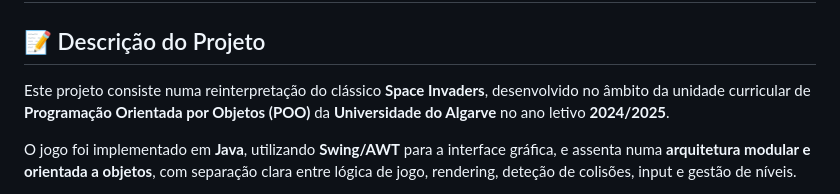
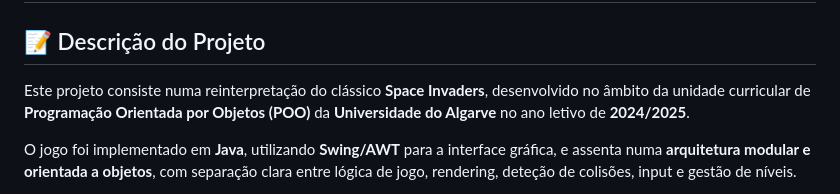
Before and after one commit to RubenAzevedo28/Universidade, a Markdown page: 2D Game/src/README.md, the part around the change. Rendered like a GitHub page.

```diff
--- a/2D Game/src/README.md
+++ b/2D Game/src/README.md
@@ -2,7 +2,7 @@
 
 ## 📝 Descrição do Projeto
 
-Este projeto consiste numa reinterpretação do clássico **Space Invaders**, desenvolvido no âmbito da unidade curricular de **Programação Orientada por Objetos (POO)** da **Universidade do Algarve** no ano letivo **2024/2025**.
+Este projeto consiste numa reinterpretação do clássico **Space Invaders**, desenvolvido no âmbito da unidade curricular de **Programação Orientada por Objetos (POO)** da **Universidade do Algarve** no ano letivo de **2024/2025**.
 
 O jogo foi implementado em **Java**, utilizando **Swing/AWT** para a interface gráfica, e assenta numa **arquitetura modular e orientada a objetos**, com separação clara entre lógica de jogo, rendering, deteção de colisões, input e gestão de níveis.
 
```
